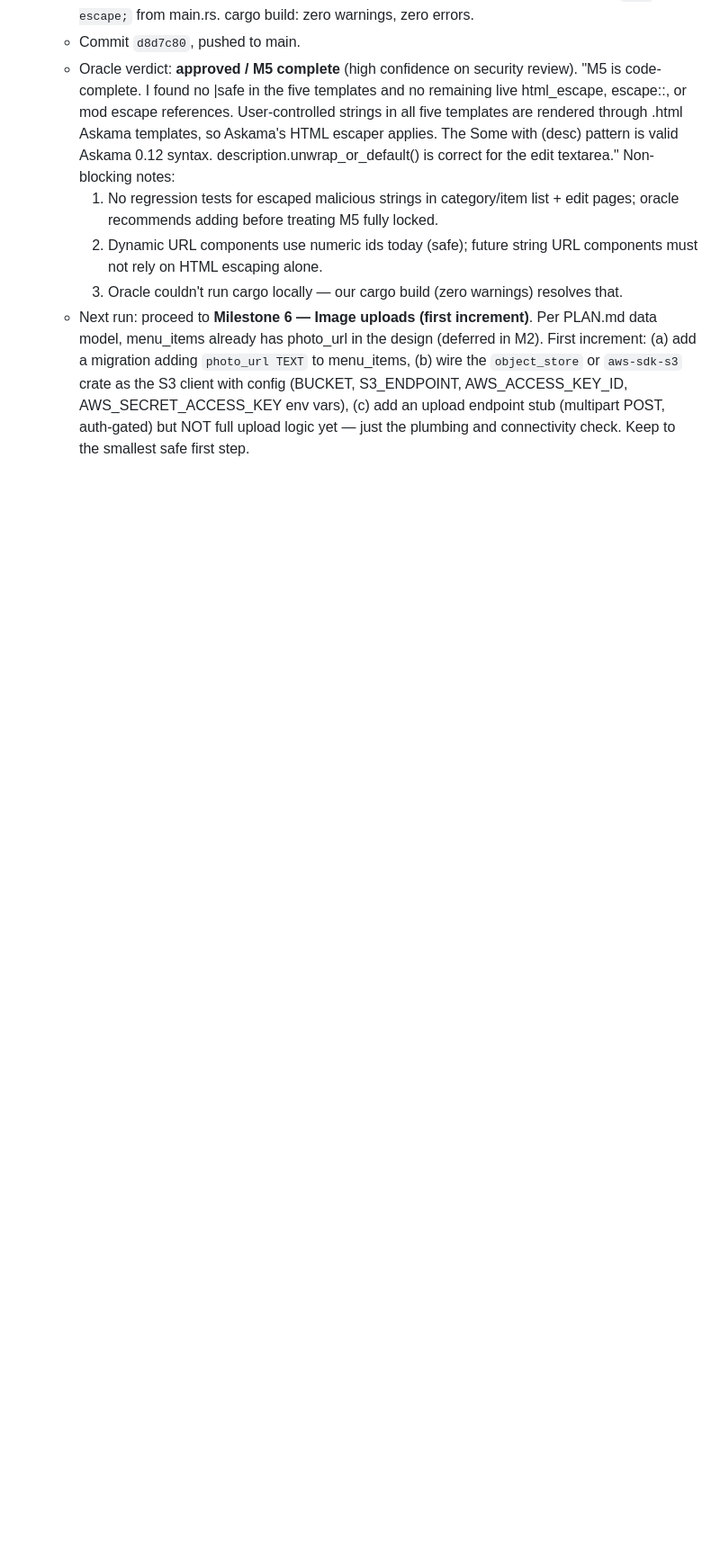
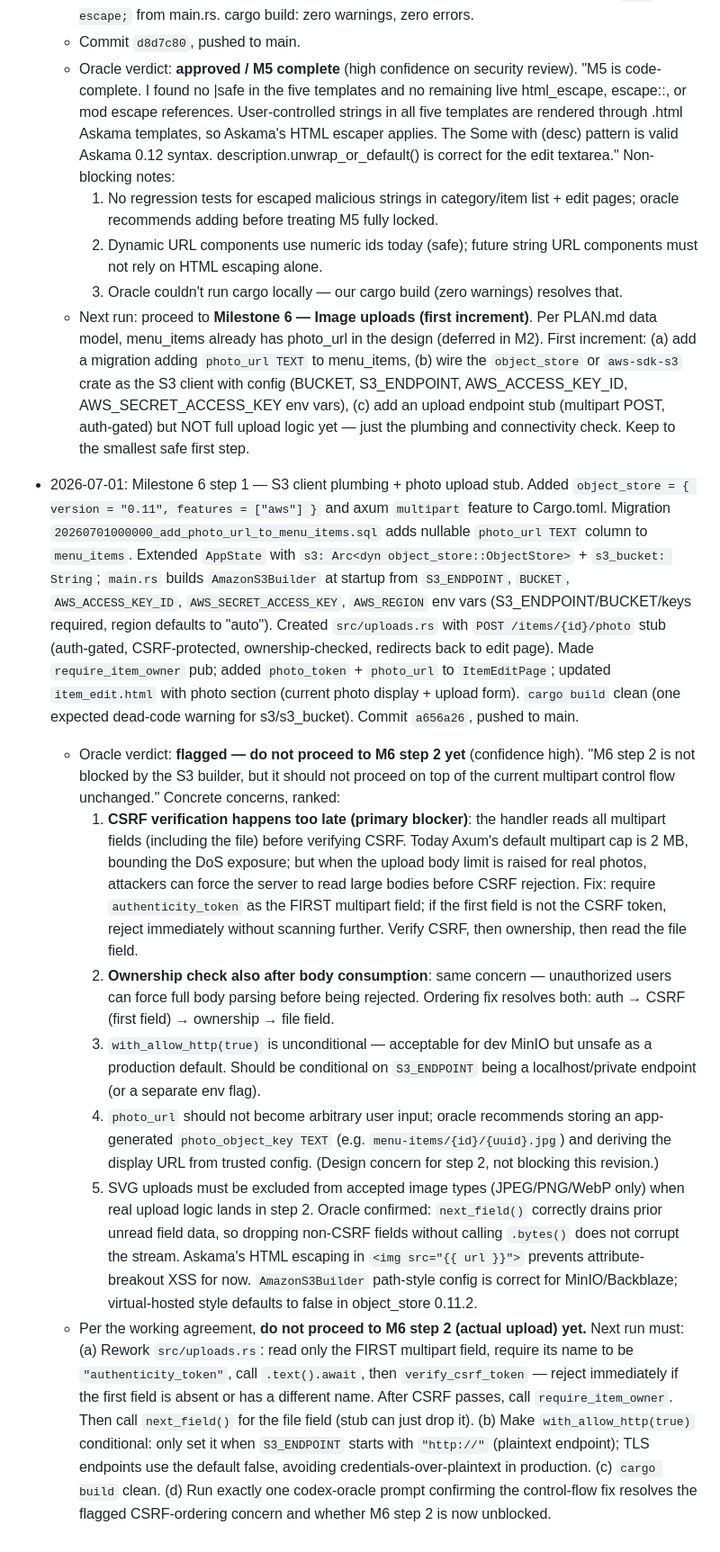
Before and after one commit to etservicehub23-code/qr-menu-app, a Markdown page: PLAN.md, the part around the change. Shown at 90% size. Drawn GitHub-style; blank space fills up the shorter version.

Commit message:
PLAN.md: record M6 step 1 status and oracle verdict (flagged)
Oracle flagged CSRF verification ordering in upload_photo: token read after
consuming full multipart body. Next run must rework uploads.rs to verify CSRF
from the first multipart field before reading any file data.

```diff
--- a/PLAN.md
+++ b/PLAN.md
@@ -838,3 +838,58 @@ one rather than deferring that migration.
     AWS_ACCESS_KEY_ID, AWS_SECRET_ACCESS_KEY env vars), (c) add an upload endpoint stub
     (multipart POST, auth-gated) but NOT full upload logic yet — just the plumbing and
     connectivity check. Keep to the smallest safe first step.
+
+- 2026-07-01: Milestone 6 step 1 — S3 client plumbing + photo upload stub. Added
+  `object_store = { version = "0.11", features = ["aws"] }` and axum `multipart`
+  feature to Cargo.toml. Migration `20260701000000_add_photo_url_to_menu_items.sql`
+  adds nullable `photo_url TEXT` column to `menu_items`. Extended `AppState` with
+  `s3: Arc<dyn object_store::ObjectStore>` + `s3_bucket: String`; `main.rs` builds
+  `AmazonS3Builder` at startup from `S3_ENDPOINT`, `BUCKET`, `AWS_ACCESS_KEY_ID`,
+  `AWS_SECRET_ACCESS_KEY`, `AWS_REGION` env vars (S3_ENDPOINT/BUCKET/keys required,
+  region defaults to "auto"). Created `src/uploads.rs` with `POST /items/{id}/photo`
+  stub (auth-gated, CSRF-protected, ownership-checked, redirects back to edit page).
+  Made `require_item_owner` pub; added `photo_token` + `photo_url` to `ItemEditPage`;
+  updated `item_edit.html` with photo section (current photo display + upload form).
+  `cargo build` clean (one expected dead-code warning for s3/s3_bucket). Commit
+  `a656a26`, pushed to main.
+  - Oracle verdict: **flagged — do not proceed to M6 step 2 yet** (confidence high).
+    "M6 step 2 is not blocked by the S3 builder, but it should not proceed on top of
+    the current multipart control flow unchanged." Concrete concerns, ranked:
+    1. **CSRF verification happens too late (primary blocker)**: the handler reads all
+       multipart fields (including the file) before verifying CSRF. Today Axum's
+       default multipart cap is 2 MB, bounding the DoS exposure; but when the upload
+       body limit is raised for real photos, attackers can force the server to read
+       large bodies before CSRF rejection. Fix: require `authenticity_token` as the
+       FIRST multipart field; if the first field is not the CSRF token, reject
+       immediately without scanning further. Verify CSRF, then ownership, then read
+       the file field.
+    2. **Ownership check also after body consumption**: same concern — unauthorized
+       users can force full body parsing before being rejected. Ordering fix resolves
+       both: auth → CSRF (first field) → ownership → file field.
+    3. `with_allow_http(true)` is unconditional — acceptable for dev MinIO but unsafe
+       as a production default. Should be conditional on `S3_ENDPOINT` being a
+       localhost/private endpoint (or a separate env flag).
+    4. `photo_url` should not become arbitrary user input; oracle recommends storing
+       an app-generated `photo_object_key TEXT` (e.g. `menu-items/{id}/{uuid}.jpg`)
+       and deriving the display URL from trusted config. (Design concern for step 2,
+       not blocking this revision.)
+    5. SVG uploads must be excluded from accepted image types (JPEG/PNG/WebP only)
+       when real upload logic lands in step 2.
+    Oracle confirmed: `next_field()` correctly drains prior unread field data, so
+    dropping non-CSRF fields without calling `.bytes()` does not corrupt the stream.
+    Askama's HTML escaping in `<img src="{{ url }}">` prevents attribute-breakout XSS
+    for now. `AmazonS3Builder` path-style config is correct for MinIO/Backblaze;
+    virtual-hosted style defaults to false in object_store 0.11.2.
+  - Per the working agreement, **do not proceed to M6 step 2 (actual upload) yet.**
+    Next run must:
+    (a) Rework `src/uploads.rs`: read only the FIRST multipart field, require its name
+        to be `"authenticity_token"`, call `.text().await`, then `verify_csrf_token`
+        — reject immediately if the first field is absent or has a different name.
+        After CSRF passes, call `require_item_owner`. Then call `next_field()` for the
+        file field (stub can just drop it).
+    (b) Make `with_allow_http(true)` conditional: only set it when `S3_ENDPOINT`
+        starts with `"http://"` (plaintext endpoint); TLS endpoints use the default
+        false, avoiding credentials-over-plaintext in production.
+    (c) `cargo build` clean.
+    (d) Run exactly one codex-oracle prompt confirming the control-flow fix resolves
+        the flagged CSRF-ordering concern and whether M6 step 2 is now unblocked.
```
